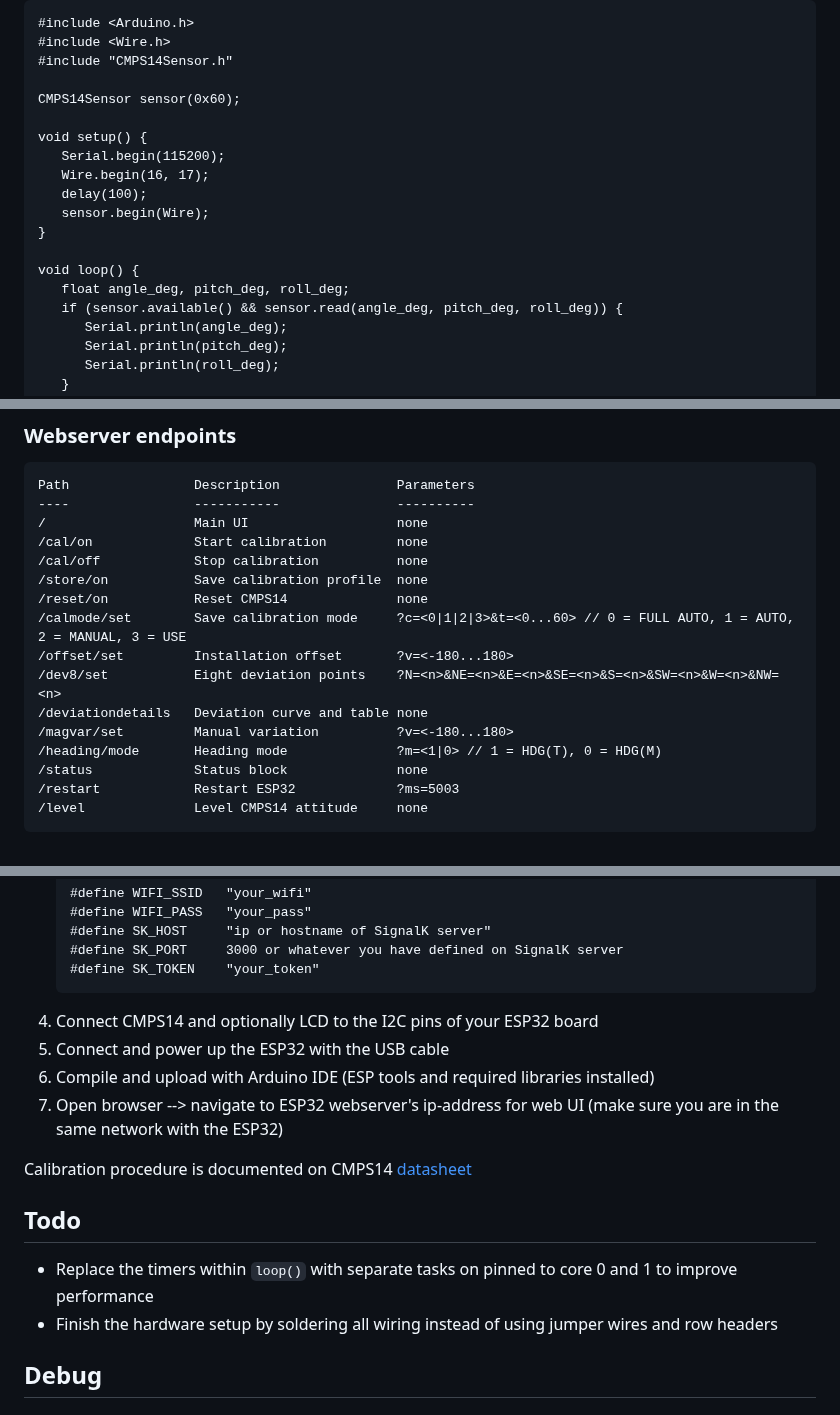
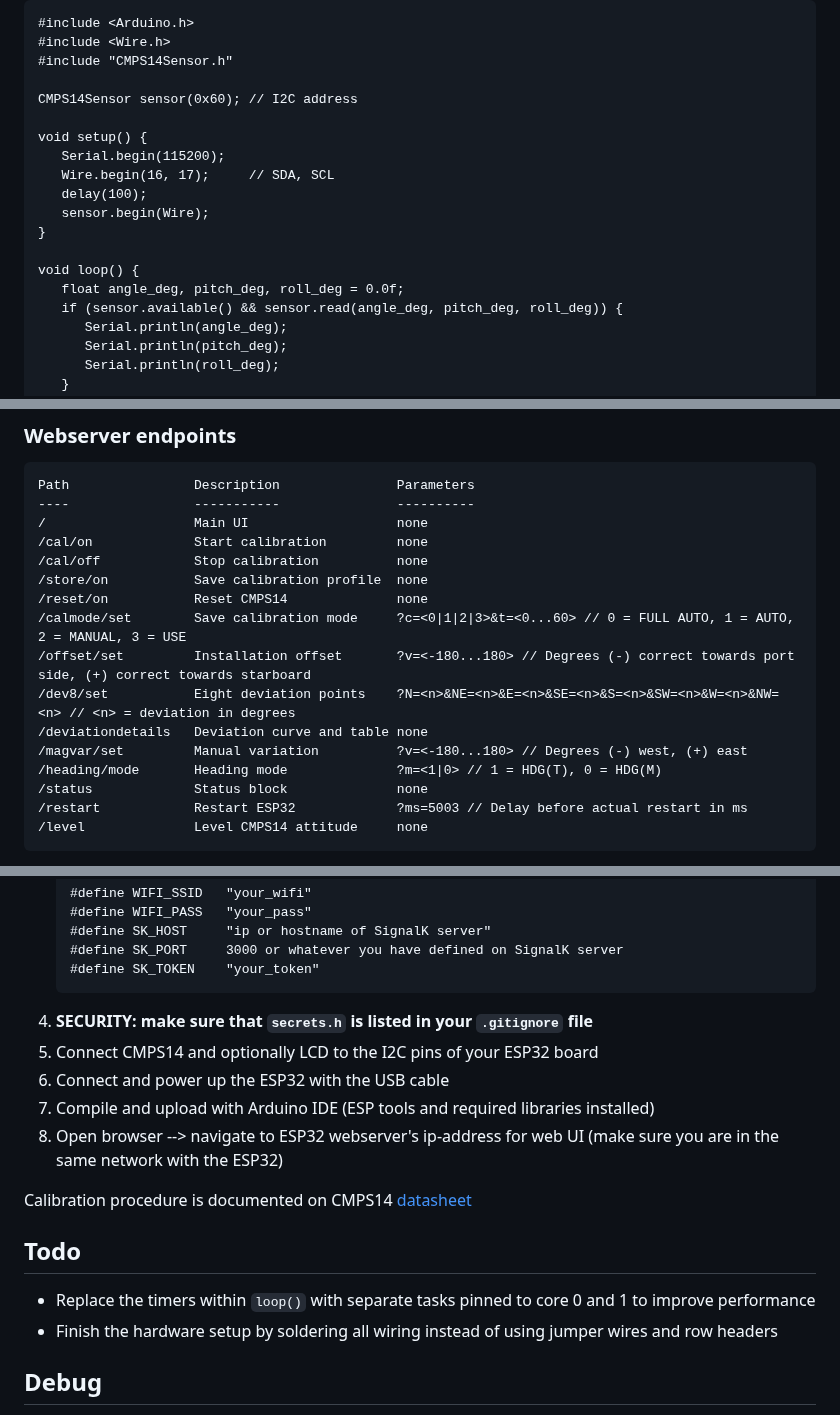
Before and after one commit to mkvesala/CMPS14-ESP32-SignalK-gateway, a Markdown page: README.md, 3 parts joined by grey strips. GitHub-like rendering.

````diff
--- a/README.md
+++ b/README.md
@@ -58,17 +60,17 @@ The simple usage of CMPS14Sensor could be:
 #include <Wire.h>
 #include "CMPS14Sensor.h"
 
-CMPS14Sensor sensor(0x60);
+CMPS14Sensor sensor(0x60); // I2C address
 
 void setup() {
    Serial.begin(115200);
-   Wire.begin(16, 17);
+   Wire.begin(16, 17);     // SDA, SCL
    delay(100);
    sensor.begin(Wire);
 }
 
 void loop() {
-   float angle_deg, pitch_deg, roll_deg;
+   float angle_deg, pitch_deg, roll_deg = 0.0f;
    if (sensor.available() && sensor.read(angle_deg, pitch_deg, roll_deg)) {
       Serial.println(angle_deg);
       Serial.println(pitch_deg);
@@ -222,13 +224,13 @@ Path                Description               Parameters
 /store/on           Save calibration profile  none
 /reset/on           Reset CMPS14              none
 /calmode/set        Save calibration mode     ?c=<0|1|2|3>&t=<0...60> // 0 = FULL AUTO, 1 = AUTO, 2 = MANUAL, 3 = USE
-/offset/set         Installation offset       ?v=<-180...180>
-/dev8/set           Eight deviation points    ?N=<n>&NE=<n>&E=<n>&SE=<n>&S=<n>&SW=<n>&W=<n>&NW=<n>
+/offset/set         Installation offset       ?v=<-180...180> // Degrees (-) correct towards port side, (+) correct towards starboard
+/dev8/set           Eight deviation points    ?N=<n>&NE=<n>&E=<n>&SE=<n>&S=<n>&SW=<n>&W=<n>&NW=<n> // <n> = deviation in degrees
 /deviationdetails   Deviation curve and table none
-/magvar/set         Manual variation          ?v=<-180...180>
+/magvar/set         Manual variation          ?v=<-180...180> // Degrees (-) west, (+) east
 /heading/mode       Heading mode              ?m=<1|0> // 1 = HDG(T), 0 = HDG(M)
 /status             Status block              none
-/restart            Restart ESP32             ?ms=5003
+/restart            Restart ESP32             ?ms=5003 // Delay before actual restart in ms
 /level              Level CMPS14 attitude     none
 ```
 Endpoints can of course be used by any http get request. Thus, should one want to add leveling of attitude to, let's say, a [KIP](https://github.com/mxtommy/Kip) dashboard, just a simple webpage widget with a link to `http://<esp32ipaddress>/level` could be added next to pitch and roll gauges on the dashboard.
@@ -322,16 +322,17 @@ Endpoints can of course be used by any http get request. Thus, should one want t
    #define SK_PORT     3000 or whatever you have defined on SignalK server
    #define SK_TOKEN    "your_token"
    ```
-4. Connect CMPS14 and optionally LCD to the I2C pins of your ESP32 board
-5. Connect and power up the ESP32 with the USB cable
-6. Compile and upload with Arduino IDE (ESP tools and required libraries installed)
-7. Open browser --> navigate to ESP32 webserver's ip-address for web UI (make sure you are in the same network with the ESP32)
+4. **SECURITY: make sure that `secrets.h` is listed in your `.gitignore` file**
+5. Connect CMPS14 and optionally LCD to the I2C pins of your ESP32 board
+6. Connect and power up the ESP32 with the USB cable
+7. Compile and upload with Arduino IDE (ESP tools and required libraries installed)
+8. Open browser --> navigate to ESP32 webserver's ip-address for web UI (make sure you are in the same network with the ESP32)
 
 Calibration procedure is documented on CMPS14 [datasheet](https://www.robot-electronics.co.uk/files/cmps14.pdf)
 
 ## Todo
 
-- Replace the timers within `loop()` with separate tasks on pinned to core 0 and 1 to improve performance
+- Replace the timers within `loop()` with separate tasks pinned to core 0 and 1 to improve performance
 - Finish the hardware setup by soldering all wiring instead of using jumper wires and row headers
 
 ## Debug
````
Also changed, not shown: other parts of README.md (+7 -7 lines), class_diagram.png (added), 1 other file.
